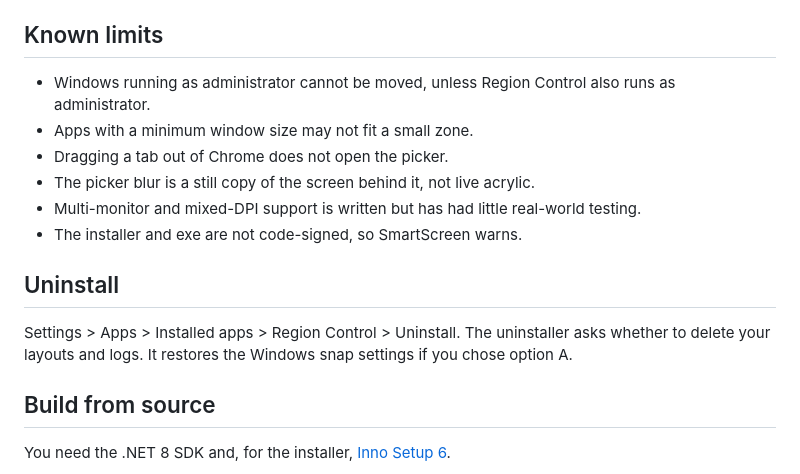
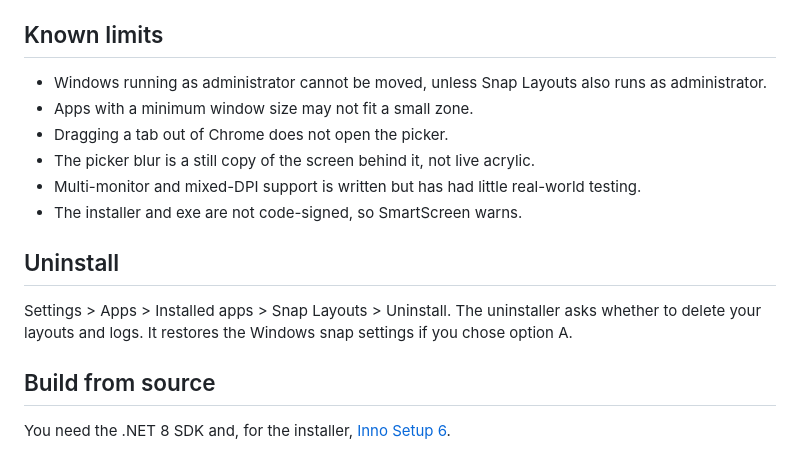
Before and after one commit to exterminathan/region-control, a Markdown page: README.md, the part around one of its changes. Drawn GitHub-style.

```diff
--- a/README.md
+++ b/README.md
@@ -74,7 +74,7 @@ Your layouts are saved automatically. See [Files](#files).
 
 ## Known limits
 
-- Windows running as administrator cannot be moved, unless Region Control also runs as administrator.
+- Windows running as administrator cannot be moved, unless Snap Layouts also runs as administrator.
 - Apps with a minimum window size may not fit a small zone.
 - Dragging a tab out of Chrome does not open the picker.
 - The picker blur is a still copy of the screen behind it, not live acrylic.
@@ -83,7 +83,7 @@ Your layouts are saved automatically. See [Files](#files).
 
 ## Uninstall
 
-Settings > Apps > Installed apps > Region Control > Uninstall. The uninstaller asks whether to delete your layouts and logs. It restores the Windows snap settings if you chose option A.
+Settings > Apps > Installed apps > Snap Layouts > Uninstall. The uninstaller asks whether to delete your layouts and logs. It restores the Windows snap settings if you chose option A.
 
 ## Build from source
 
```
Also changed, not shown: other parts of README.md (+10 -10 lines), docs/banner-wide.png, docs/banner.png, docs/media/picker.png, docs/media/tray.png, 13 other files.
